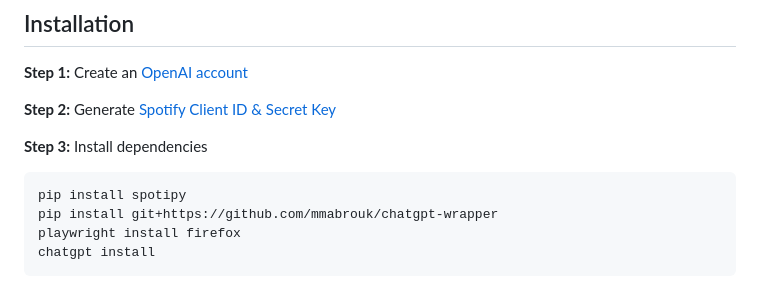
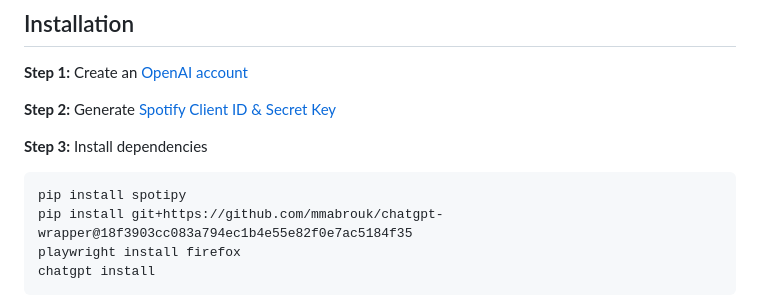
Before and after one commit to idilsulo/ChatGPTify, a Markdown page: README.md, the part around the change. GitHub-like rendering.

Commit message:
Update README for installation

````diff
--- a/README.md
+++ b/README.md
@@ -22,7 +22,7 @@ This repository is built with Python and uses [spotipy](https://github.com/spoti
 
 ```
 pip install spotipy
-pip install git+https://github.com/mmabrouk/chatgpt-wrapper
+pip install git+https://github.com/mmabrouk/chatgpt-wrapper@18f3903cc083a794ec1b4e55e82f0e7ac5184f35
 playwright install firefox
 chatgpt install
 ```
````
